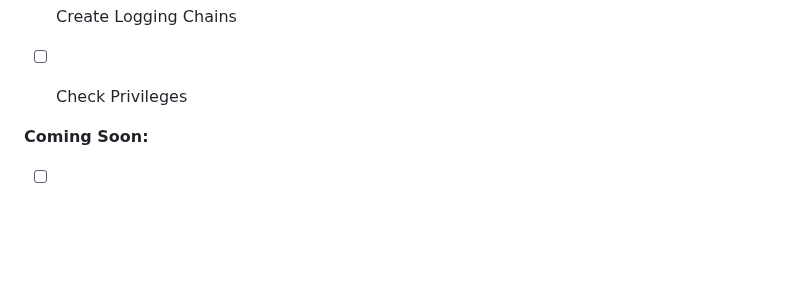
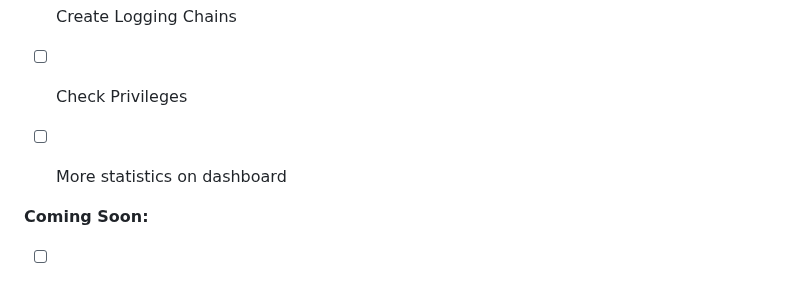
Before and after one commit to S8391/SecureNetSync, a Markdown page: README.md, the part around the change. Rendered like a GitHub page; blank space fills up the shorter version.

Commit message:
active dev update

```diff
--- a/README.md
+++ b/README.md
@@ -57,6 +57,7 @@ The `conntrack_sync.py` script allows you to synchronize the connection tracking
 - [ ] Status Check
 - [ ] Create Logging Chains
 - [ ] Check Privileges
+- [ ] More statistics on dashboard
 
 
 **Coming Soon:**
```
